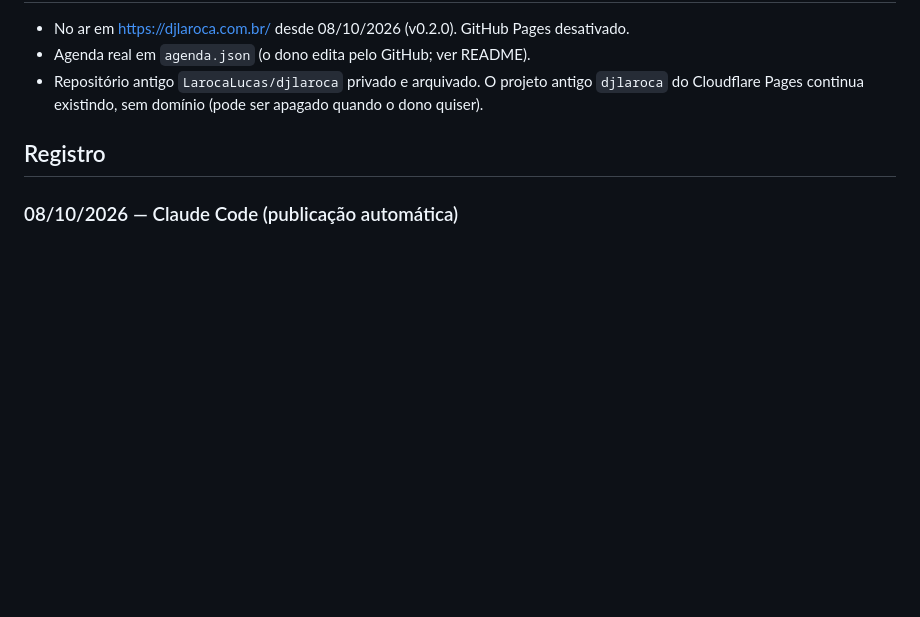
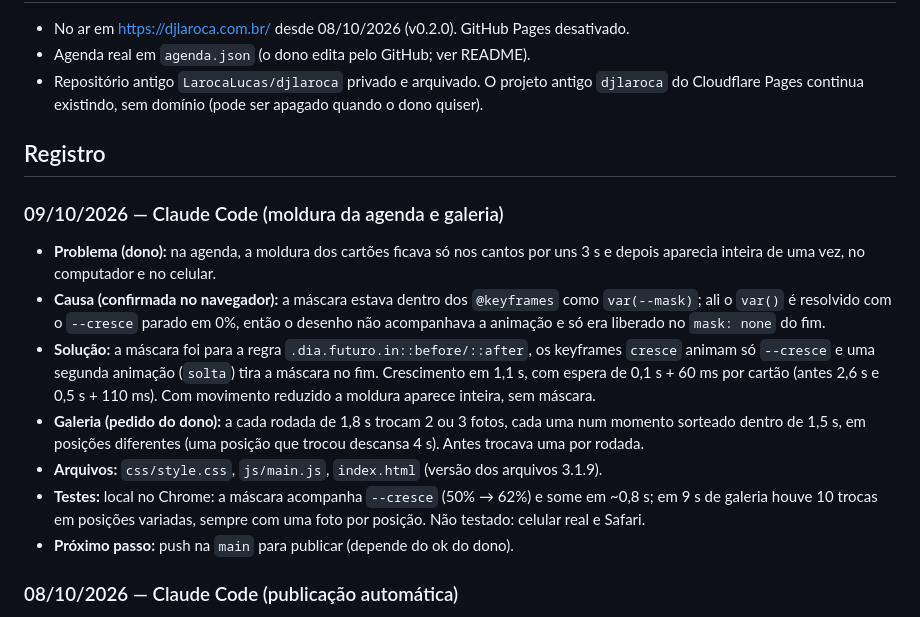
Before and after one commit to LarocaLucas/djlaroca-v3, a Markdown page: AGENTS.md, the part around the change. Drawn GitHub-style; blank space fills up the shorter version.

Commit message:
docs: registra o ajuste da moldura e da galeria
Co-Authored-By: Claude Opus 5.5 <noreply@anthropic.com>

```diff
--- a/AGENTS.md
+++ b/AGENTS.md
@@ -15,6 +15,14 @@
 - Repositório antigo `LarocaLucas/djlaroca` privado e arquivado. O projeto antigo `djlaroca` do Cloudflare Pages continua existindo, sem domínio (pode ser apagado quando o dono quiser).
 
 ## Registro
+### 09/10/2026 — Claude Code (moldura da agenda e galeria)
+- **Problema (dono):** na agenda, a moldura dos cartões ficava só nos cantos por uns 3 s e depois aparecia inteira de uma vez, no computador e no celular.
+- **Causa (confirmada no navegador):** a máscara estava dentro dos `@keyframes` como `var(--mask)`; ali o `var()` é resolvido com o `--cresce` parado em 0%, então o desenho não acompanhava a animação e só era liberado no `mask: none` do fim.
+- **Solução:** a máscara foi para a regra `.dia.futuro.in::before/::after`, os keyframes `cresce` animam só `--cresce` e uma segunda animação (`solta`) tira a máscara no fim. Crescimento em 1,1 s, com espera de 0,1 s + 60 ms por cartão (antes 2,6 s e 0,5 s + 110 ms). Com movimento reduzido a moldura aparece inteira, sem máscara.
+- **Galeria (pedido do dono):** a cada rodada de 1,8 s trocam 2 ou 3 fotos, cada uma num momento sorteado dentro de 1,5 s, em posições diferentes (uma posição que trocou descansa 4 s). Antes trocava uma por rodada.
+- **Arquivos:** `css/style.css`, `js/main.js`, `index.html` (versão dos arquivos 3.1.9).
+- **Testes:** local no Chrome: a máscara acompanha `--cresce` (50% → 62%) e some em ~0,8 s; em 9 s de galeria houve 10 trocas em posições variadas, sempre com uma foto por posição. Não testado: celular real e Safari.
+- **Próximo passo:** push na `main` para publicar (depende do ok do dono).
 ### 08/10/2026 — Claude Code (publicação automática)
 - **Problema:** depois de criado pela API, o projeto `djlaroca-v3` do Cloudflare Pages não publicava sozinho a cada push: só a primeira publicação (manual) tinha entrado, e os commits da v0.2.0 e do SEO ficaram fora do ar por horas.
 - **Solução:** `.github/workflows/publicar.yml` dispara a publicação a cada push na `main`, chamando um gancho do Cloudflare guardado no segredo `CF_DEPLOY_HOOK` do repositório. Testado: o push da própria action gerou publicação do tipo `deploy_hook` com sucesso. Causa provável (não confirmada): o app do Cloudflare no GitHub não tem acesso a este repositório, criado depois da instalação.
```
